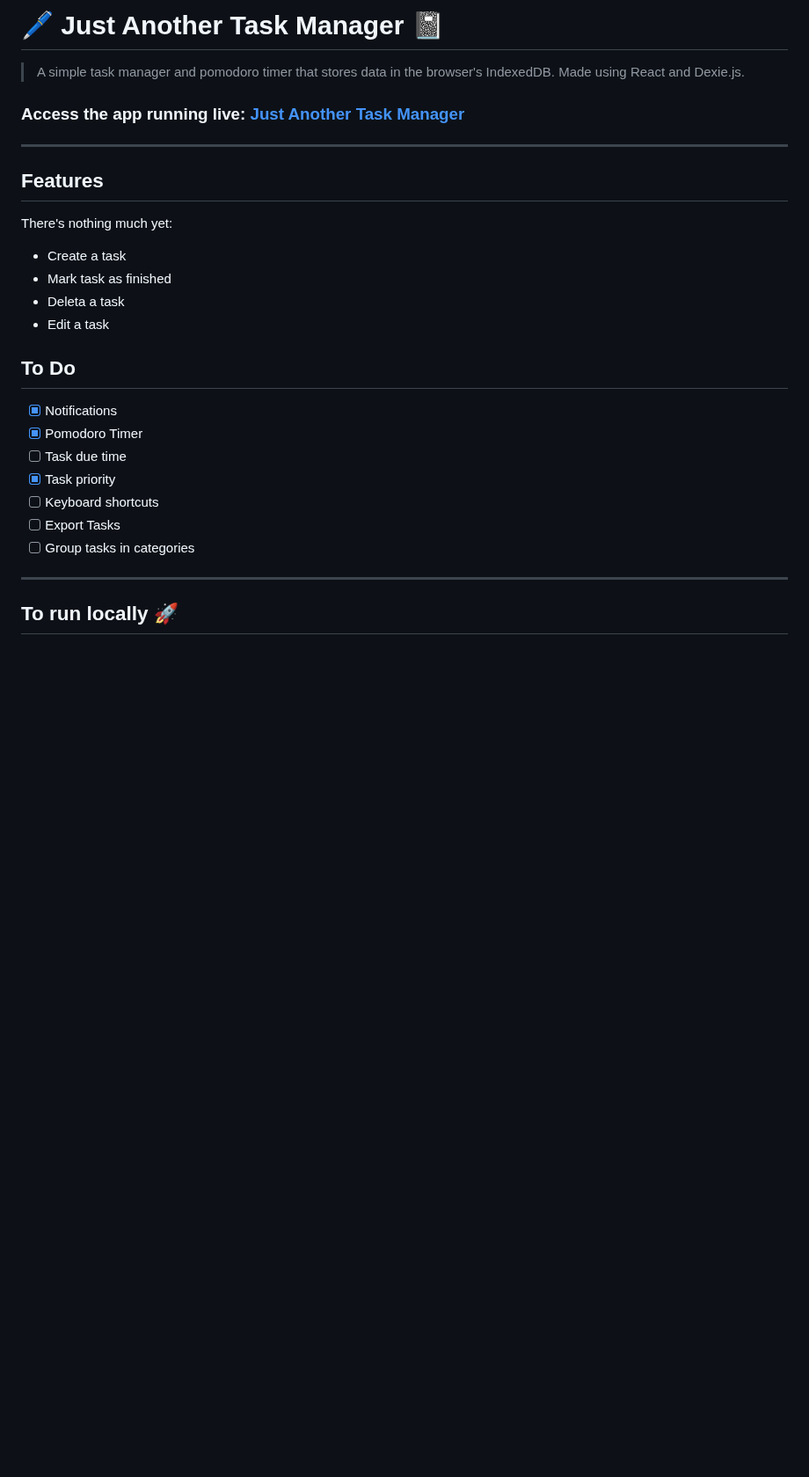
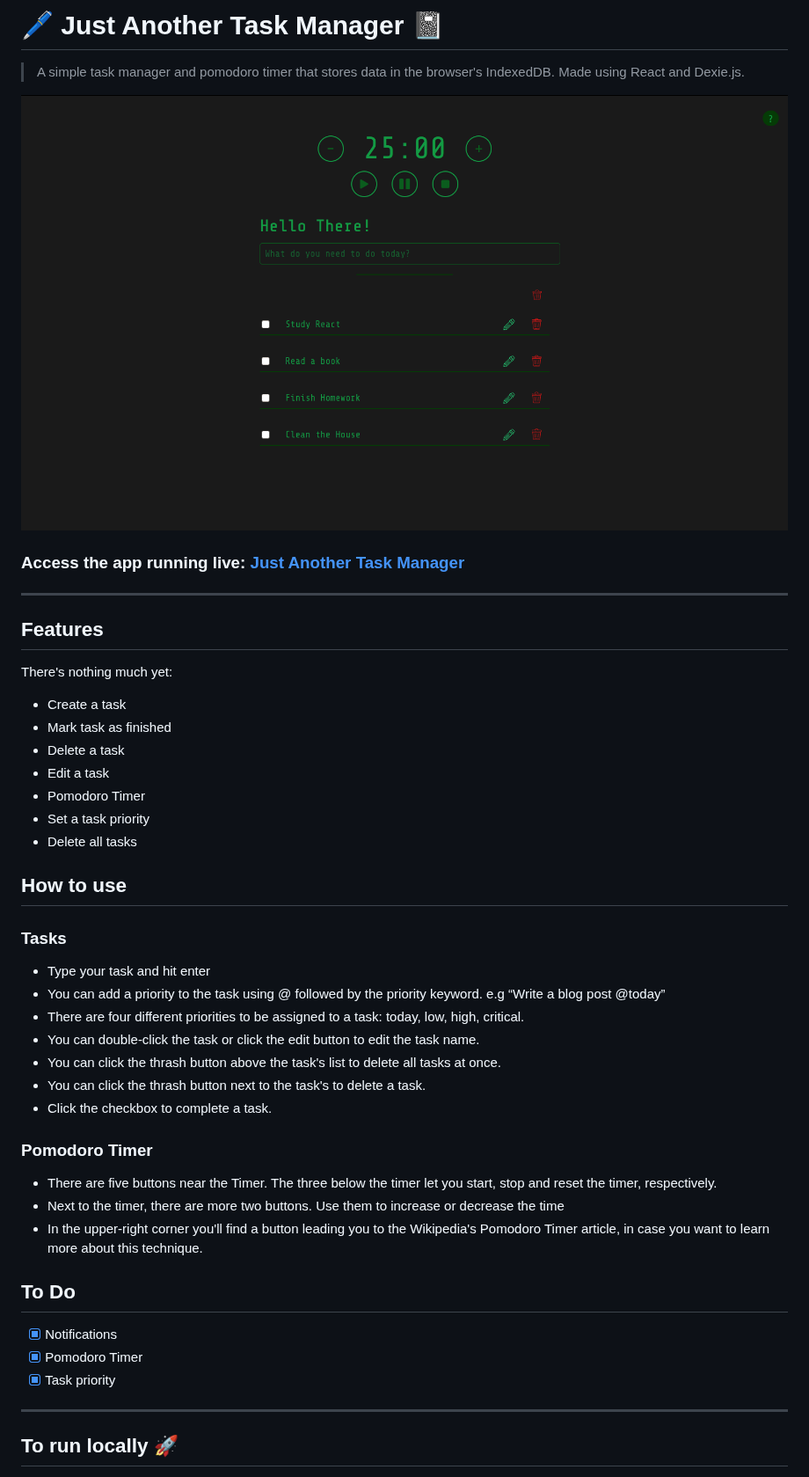
Before and after one commit to VictorGom3s/JustAnotherTaskManager, a Markdown page: README.md, the part around the change. Shown at 88% size. GitHub-like rendering; pictures changed too: justanothertaskmanager.png (added); blank space fills up the shorter version.

```diff
--- a/README.md
+++ b/README.md
@@ -1,6 +1,8 @@
 # 🖊️ Just Another Task Manager 📓
 
 > A simple task manager and pomodoro timer that stores data in the browser's IndexedDB. Made using React and Dexie.js.
+
+![App's UI](justanothertaskmanager.png)
 
 ### Access the app running live: [Just Another Task Manager](https://justanothertaskmanager.herokuapp.com/)
 
@@ -12,18 +14,35 @@ There's nothing much yet:
 
 - Create a task
 - Mark task as finished
-- Deleta a task
+- Delete a task
 - Edit a task
+- Pomodoro Timer
+- Set a task priority
+- Delete all tasks
+
+## How to use
+
+### Tasks
+
+- Type your task and hit enter
+- You can add a priority to the task using @ followed by the priority keyword. e.g “Write a blog post @today”
+- There are four different priorities to be assigned to a task: today, low, high, critical.
+- You can double-click the task or click the edit button to edit the task name.
+- You can click the thrash button above the task's list to delete all tasks at once.
+- You can click the thrash button next to the task's to delete a task.
+- Click the checkbox to complete a task.
+
+### Pomodoro Timer
+
+- There are five buttons near the Timer. The three below the timer let you start, stop and reset the timer, respectively.
+- Next to the timer, there are more two buttons. Use them to increase or decrease the time
+- In the upper-right corner you'll find a button leading you to the Wikipedia's Pomodoro Timer article, in case you want to learn more about this technique.
 
 ## To Do
 
 - [x] Notifications
 - [x] Pomodoro Timer
-- [ ] Task due time
 - [x] Task priority
-- [ ] Keyboard shortcuts
-- [ ] Export Tasks
-- [ ] Group tasks in categories
 
 ---
 
```
